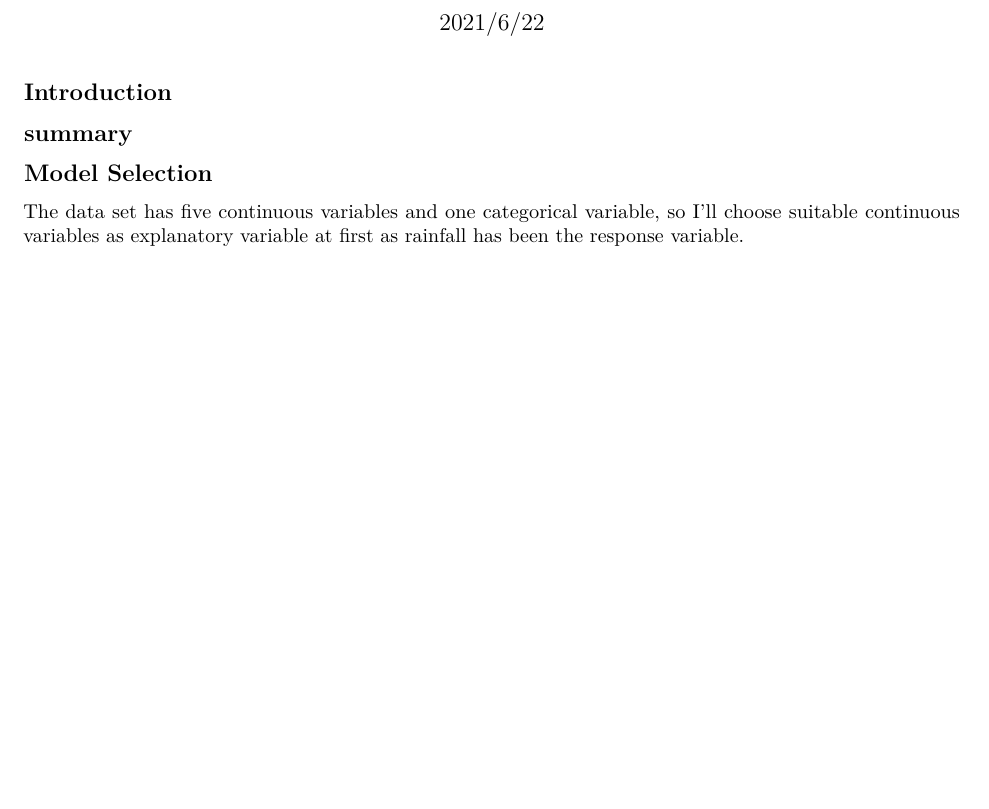
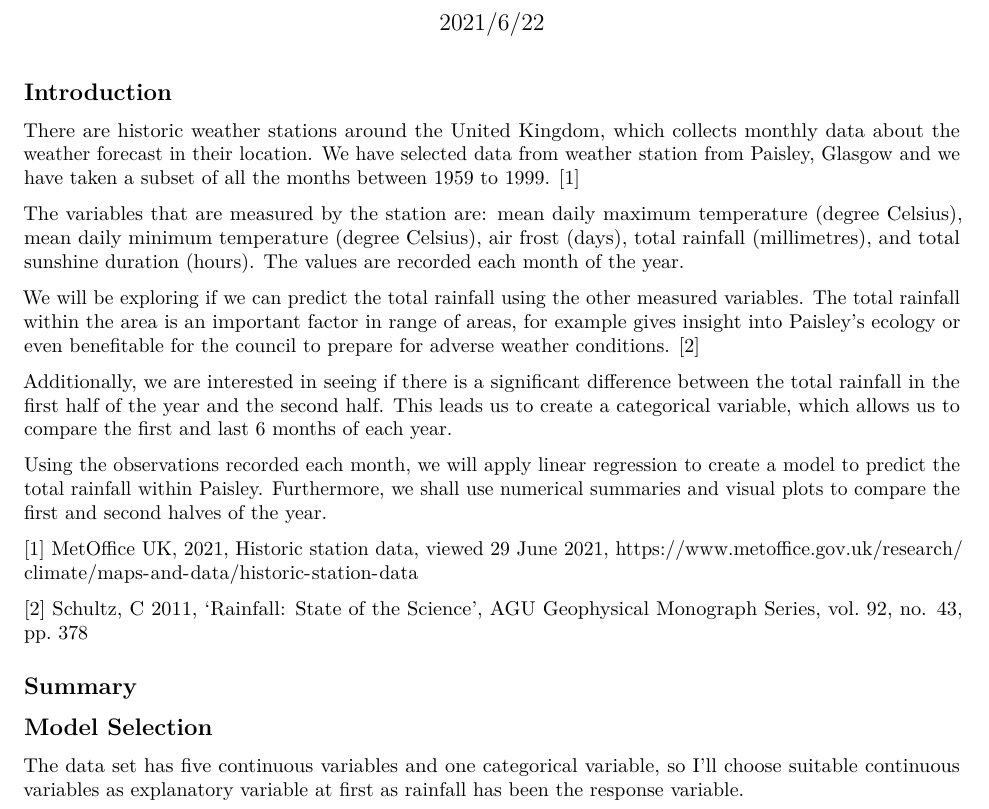
Before and after one commit to Jacob-dai/Group_12, an R Markdown document (Group_12.Rmd): part of page 1 of 5, cut so that both start at the same text, the shorter picture padded with empty space. Rendered offline with R 4.5, knitr and Pandoc, then LaTeX, with nearby package versions; some code elsewhere in the file could not run offline.

Commit message:
Intro with references.

```diff
--- a/Group_12.Rmd
+++ b/Group_12.Rmd
@@ -30,7 +30,21 @@ Paisley<-read.csv("Group_12.csv")
 
 ## Introduction
 
-## summary
+There are historic weather stations around the United Kingdom, which collects monthly data about the weather forecast in their location. We have selected data from weather station from Paisley, Glasgow and we have taken a subset of all the months between 1959 to 1999. [1]
+
+The variables that are measured by the station are: mean daily maximum temperature (degree Celsius), mean daily minimum temperature (degree Celsius), air frost (days), total rainfall (millimetres), and total sunshine duration (hours). The values are recorded each month of the year.
+
+We will be exploring if we can predict the total rainfall using the other measured variables. The total rainfall within the area is an important factor in range of areas, for example gives insight into Paisley’s ecology or even benefitable for the council to prepare for adverse weather conditions. [2]
+
+Additionally, we are interested in seeing if there is a significant difference between the total rainfall in the first half of the year and the second half. This leads us to create a categorical variable, which allows us to compare the first and last 6 months of each year.
+
+Using the observations recorded each month, we will apply linear regression to create a model to predict the total rainfall within Paisley. Furthermore, we shall use numerical summaries and visual plots to compare the first and second halves of the year.
+
+[1] MetOffice UK, 2021, Historic station data, viewed 29 June 2021, https://www.metoffice.gov.uk/research/climate/maps-and-data/historic-station-data
+
+[2] Schultz, C 2011, ‘Rainfall: State of the Science’, AGU Geophysical Monograph Series, vol. 92, no. 43, pp. 378
+
+## Summary
 
 ## Model Selection
 The data set has five continuous variables and one categorical variable, so I'll choose suitable continuous variables as explanatory variable at first as rainfall has been the response variable.
```
